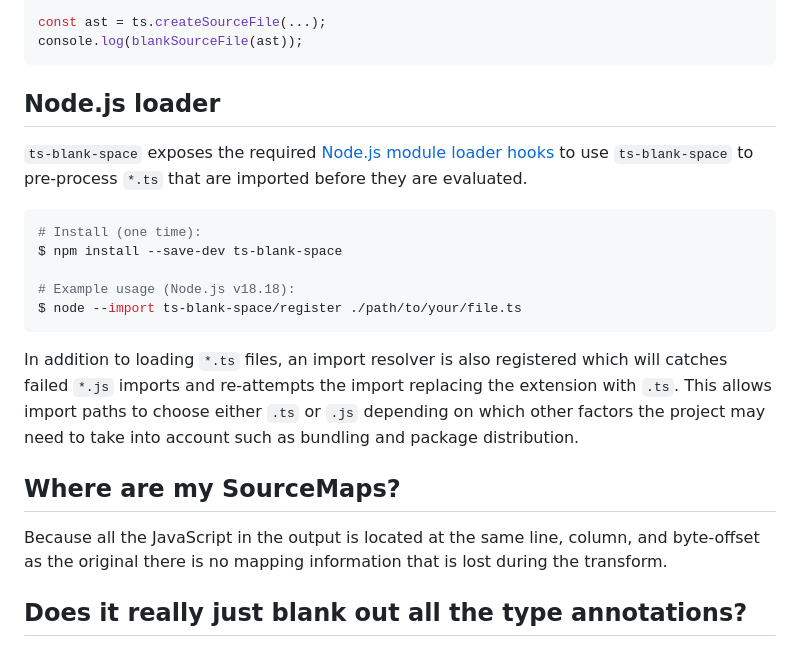
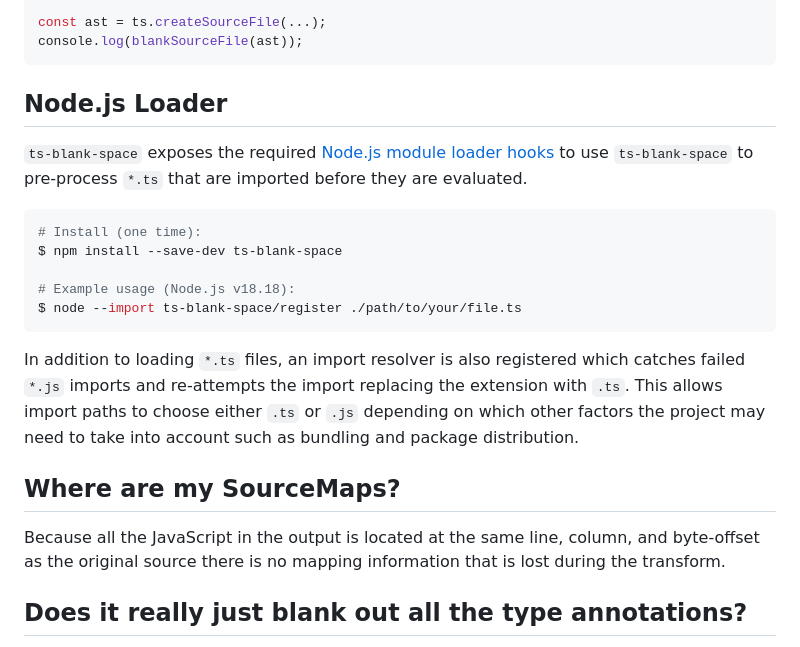
Before and after one commit to bloomberg/ts-blank-space, a Markdown page: README.md, the part around one of its changes. GitHub-like rendering.

Commit message:
docs: fix README issues

````diff
--- a/README.md
+++ b/README.md
@@ -98,7 +98,7 @@ const ast = ts.createSourceFile(...);
 console.log(blankSourceFile(ast));
 ```
 
-## Node.js loader
+## Node.js Loader
 
 `ts-blank-space` exposes the required [Node.js module loader hooks](https://nodejs.org/api/module.html#customization-hooks) to use `ts-blank-space` to pre-process `*.ts` that are imported before they are evaluated.
 
@@ -110,11 +110,11 @@ $ npm install --save-dev ts-blank-space
 $ node --import ts-blank-space/register ./path/to/your/file.ts
 ```
 
-In addition to loading `*.ts` files, an import resolver is also registered which will catches failed `*.js` imports and re-attempts the import replacing the extension with `.ts`. This allows import paths to choose either `.ts` or `.js` depending on which other factors the project may need to take into account such as bundling and package distribution.
+In addition to loading `*.ts` files, an import resolver is also registered which catches failed `*.js` imports and re-attempts the import replacing the extension with `.ts`. This allows import paths to choose either `.ts` or `.js` depending on which other factors the project may need to take into account such as bundling and package distribution.
 
 ## Where are my SourceMaps?
 
-Because all the JavaScript in the output is located at the same line, column, and byte-offset as the original
+Because all the JavaScript in the output is located at the same line, column, and byte-offset as the original source
 there is no mapping information that is lost during the transform.
 
 ## Does it really just blank out all the type annotations?
````
Also changed, not shown: other parts of README.md (+5 -5 lines).
